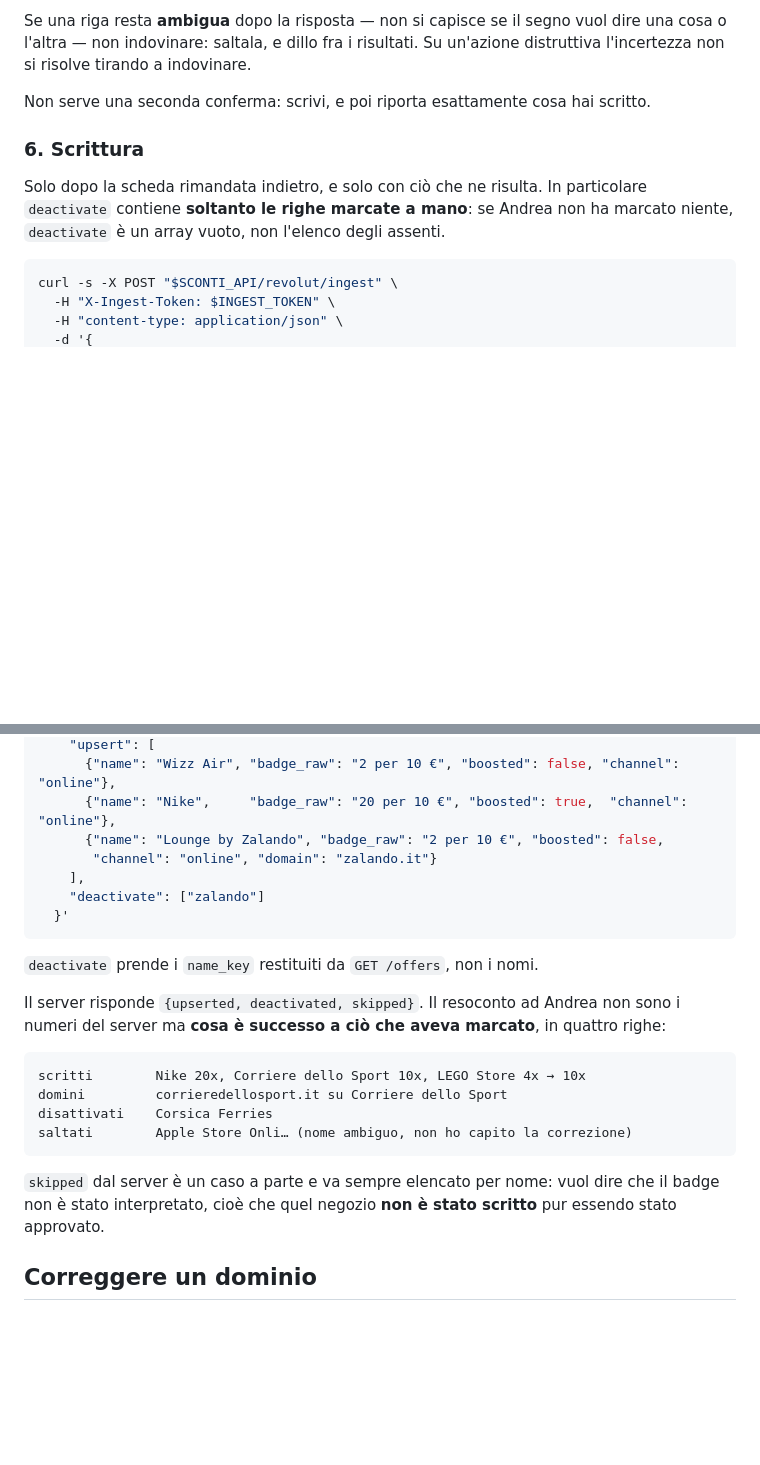
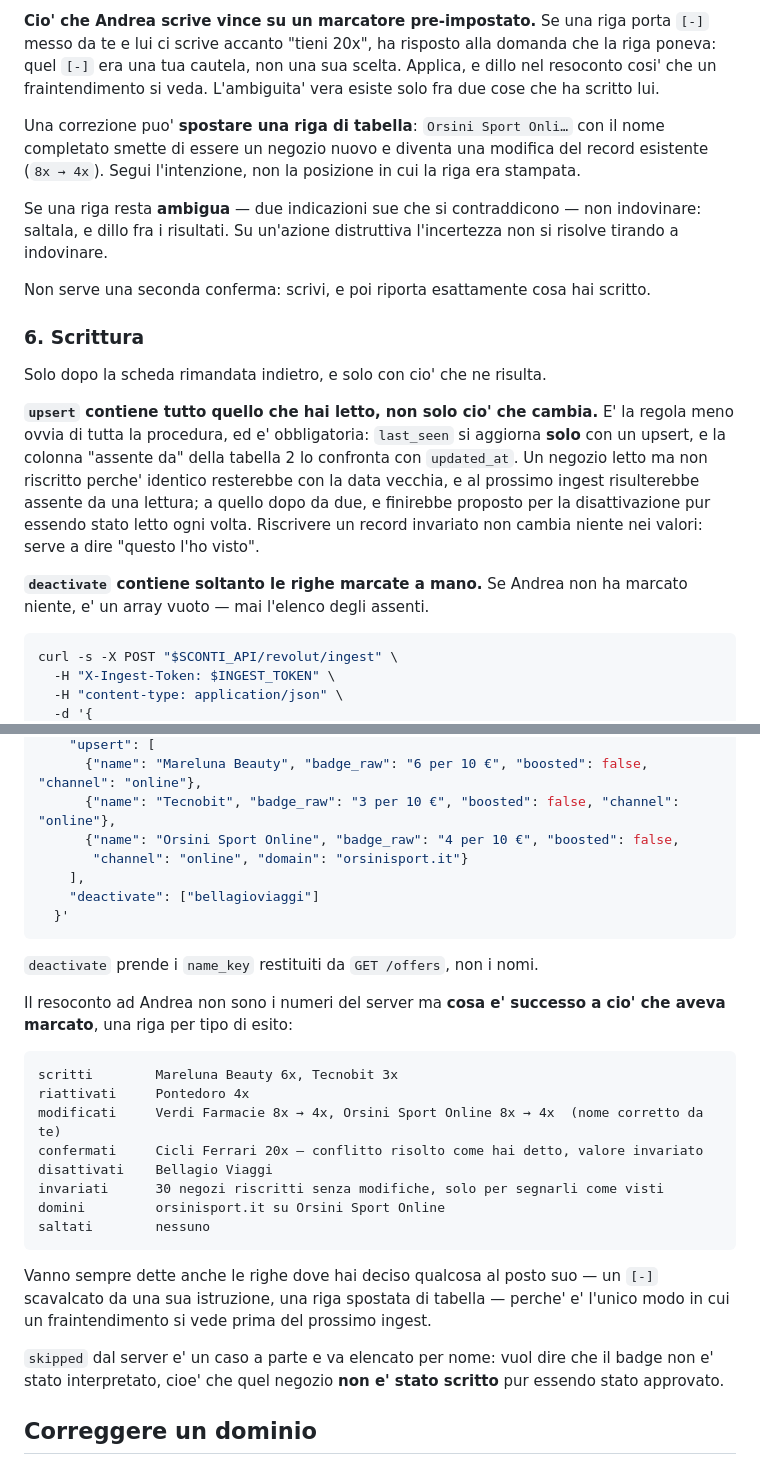
Before and after one commit to JustAPC/Discount_Check, a Markdown page: hermes-skill/SKILL.md, 2 parts joined by grey strips. Drawn GitHub-style; blank space fills up the shorter version.

````diff
--- a/hermes-skill/SKILL.md
+++ b/hermes-skill/SKILL.md
@@ -187,15 +223,33 @@ I default sono asimmetrici, ed e' voluto:
 
-Se una riga resta **ambigua** dopo la risposta — non si capisce se il segno vuol dire una cosa
-o l'altra — non indovinare: saltala, e dillo fra i risultati. Su un'azione distruttiva
-l'incertezza non si risolve tirando a indovinare.
+**Cio' che Andrea scrive vince su un marcatore pre-impostato.** Se una riga porta `[-]` messo
+da te e lui ci scrive accanto "tieni 20x", ha risposto alla domanda che la riga poneva: quel
+`[-]` era una tua cautela, non una sua scelta. Applica, e dillo nel resoconto cosi' che un
+fraintendimento si veda. L'ambiguita' vera esiste solo fra due cose che ha scritto lui.
+
+Una correzione puo' **spostare una riga di tabella**: `Orsini Sport Onli…` con il nome
+completato smette di essere un negozio nuovo e diventa una modifica del record esistente
+(`8x → 4x`). Segui l'intenzione, non la posizione in cui la riga era stampata.
+
+Se una riga resta **ambigua** — due indicazioni sue che si contraddicono — non indovinare:
+saltala, e dillo fra i risultati. Su un'azione distruttiva l'incertezza non si risolve
+tirando a indovinare.
 
 Non serve una seconda conferma: scrivi, e poi riporta esattamente cosa hai scritto.
 
 ### 6. Scrittura
 
-Solo dopo la scheda rimandata indietro, e solo con ciò che ne risulta. In particolare
-`deactivate` contiene **soltanto le righe marcate a mano**: se Andrea non ha marcato niente,
-`deactivate` è un array vuoto, non l'elenco degli assenti.
+Solo dopo la scheda rimandata indietro, e solo con cio' che ne risulta.
+
+**`upsert` contiene tutto quello che hai letto, non solo cio' che cambia.** E' la regola meno
+ovvia di tutta la procedura, ed e' obbligatoria: `last_seen` si aggiorna **solo** con un
+upsert, e la colonna "assente da" della tabella 2 lo confronta con `updated_at`. Un negozio
+letto ma non riscritto perche' identico resterebbe con la data vecchia, e al prossimo ingest
+risulterebbe assente da una lettura; a quello dopo da due, e finirebbe proposto per la
+disattivazione pur essendo stato letto ogni volta. Riscrivere un record invariato non cambia
+niente nei valori: serve a dire "questo l'ho visto".
+
+**`deactivate` contiene soltanto le righe marcate a mano.** Se Andrea non ha marcato niente,
+e' un array vuoto — mai l'elenco degli assenti.
 
 ```bash
 curl -s -X POST "$SCONTI_API/revolut/ingest" \
@@ -206,27 +260,35 @@ curl -s -X POST "$SCONTI_API/revolut/ingest" \
     "upsert": [
-      {"name": "Wizz Air", "badge_raw": "2 per 10 €", "boosted": false, "channel": "online"},
-      {"name": "Nike",     "badge_raw": "20 per 10 €", "boosted": true,  "channel": "online"},
-      {"name": "Lounge by Zalando", "badge_raw": "2 per 10 €", "boosted": false,
-       "channel": "online", "domain": "zalando.it"}
+      {"name": "Mareluna Beauty", "badge_raw": "6 per 10 €", "boosted": false, "channel": "online"},
+      {"name": "Tecnobit", "badge_raw": "3 per 10 €", "boosted": false, "channel": "online"},
+      {"name": "Orsini Sport Online", "badge_raw": "4 per 10 €", "boosted": false,
+       "channel": "online", "domain": "orsinisport.it"}
     ],
-    "deactivate": ["zalando"]
+    "deactivate": ["bellagioviaggi"]
   }'
 ```
 
 `deactivate` prende i `name_key` restituiti da `GET /offers`, non i nomi.
 
-Il server risponde `{upserted, deactivated, skipped}`. Il resoconto ad Andrea non sono i
-numeri del server ma **cosa è successo a ciò che aveva marcato**, in quattro righe:
+Il resoconto ad Andrea non sono i numeri del server ma **cosa e' successo a cio' che aveva
+marcato**, una riga per tipo di esito:
 
 ```
-scritti        Nike 20x, Corriere dello Sport 10x, LEGO Store 4x → 10x
-domini         corrieredellosport.it su Corriere dello Sport
-disattivati    Corsica Ferries
-saltati        Apple Store Onli… (nome ambiguo, non ho capito la correzione)
+scritti        Mareluna Beauty 6x, Tecnobit 3x
+riattivati     Pontedoro 4x
+modificati     Verdi Farmacie 8x → 4x, Orsini Sport Online 8x → 4x  (nome corretto da te)
+confermati     Cicli Ferrari 20x — conflitto risolto come hai detto, valore invariato
+disattivati    Bellagio Viaggi
+invariati      30 negozi riscritti senza modifiche, solo per segnarli come visti
+domini         orsinisport.it su Orsini Sport Online
+saltati        nessuno
 ```
 
-`skipped` dal server è un caso a parte e va sempre elencato per nome: vuol dire che il badge
-non è stato interpretato, cioè che quel negozio **non è stato scritto** pur essendo stato
+Vanno sempre dette anche le righe dove hai deciso qualcosa al posto suo — un `[-]` scavalcato
+da una sua istruzione, una riga spostata di tabella — perche' e' l'unico modo in cui un
+fraintendimento si vede prima del prossimo ingest.
+
+`skipped` dal server e' un caso a parte e va elencato per nome: vuol dire che il badge non e'
+stato interpretato, cioe' che quel negozio **non e' stato scritto** pur essendo stato
 approvato.
 
 ## Correggere un dominio
````
Also changed, not shown: other parts of hermes-skill/SKILL.md (+83 -47 lines).
